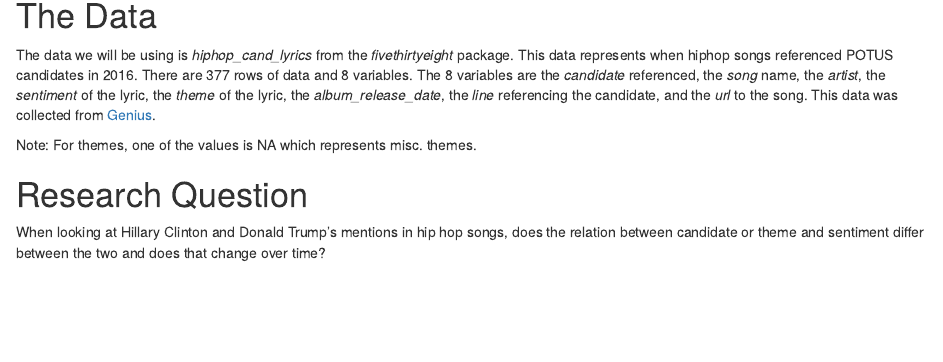
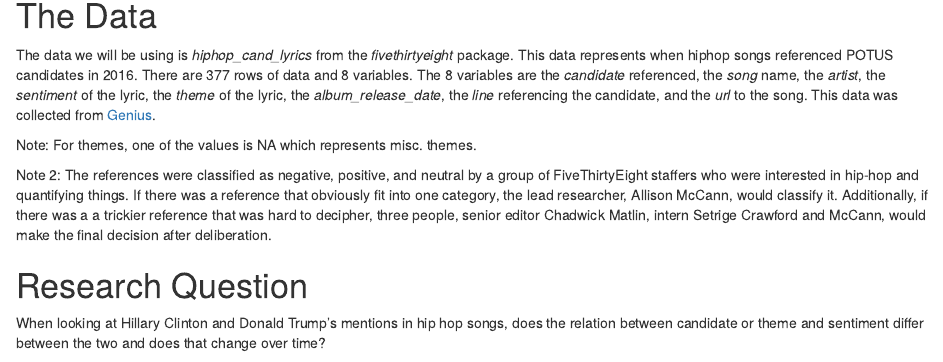
Before and after one commit to cloudhaley/STATS155_Project, an R Markdown document (Project_Draft.Rmd): the page in a window 1100 px wide, from 150 px down. Rendered offline with R 4.5, knitr and Pandoc, with nearby package versions; some code elsewhere in the file could not run offline.

Commit message:
Added note2 to explain sentiment

```diff
--- a/Project_Draft.Rmd
+++ b/Project_Draft.Rmd
@@ -22,6 +22,8 @@ library(ggridges)
 The data we will be using is *hiphop_cand_lyrics* from the *fivethirtyeight* package. This data represents when hiphop songs referenced POTUS candidates in 2016. There are 377 rows of data and 8 variables. The 8 variables are the *candidate* referenced, the *song* name, the *artist*, the *sentiment* of the lyric, the *theme* of the lyric, the *album_release_date*, the *line* referencing the candidate, and the *url* to the song. This data was collected from [Genius](https://genius.com/).
 
 Note: For themes, one of the values is NA which represents misc. themes.
+
+Note 2: The references were classified as negative, positive, and neutral by a group of FiveThirtyEight staffers who were interested in hip-hop and quantifying things. If there was a reference that obviously fit into one category, the lead researcher, Allison McCann, would classify it. Additionally, if there was a a trickier reference that was hard to decipher, three people, senior editor Chadwick Matlin, intern Setrige Crawford and McCann, would make the final decision after deliberation.
 
 # Research Question
 
```
